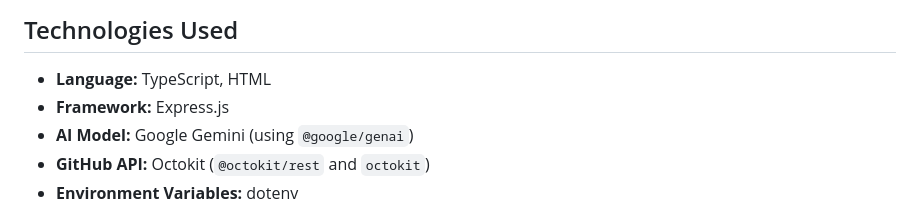
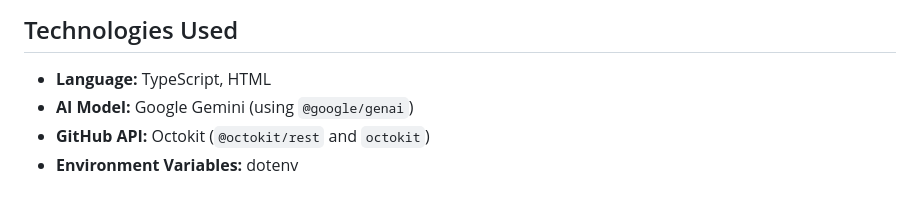
Before and after one commit to AlbertoBarrago/doc-piloot, a Markdown page: README.md, the part around the change. Rendered like a GitHub page.

Commit message:
📚 docs: Documentation-only changes.

```diff
--- a/README.md
+++ b/README.md
@@ -61,7 +61,6 @@ The app is named doc-piloot because `doc-pilot` is a reserved name...
 ## Technologies Used
 
 -   **Language:** TypeScript, HTML
--   **Framework:** Express.js
 -   **AI Model:** Google Gemini (using `@google/genai`)
 -   **GitHub API:** Octokit (`@octokit/rest` and `octokit`)
 -   **Environment Variables:** dotenv
```
